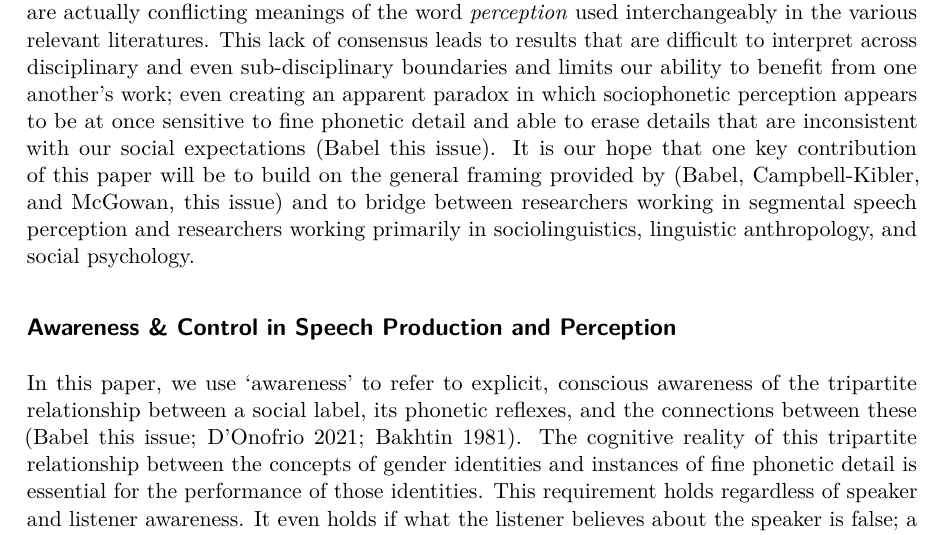
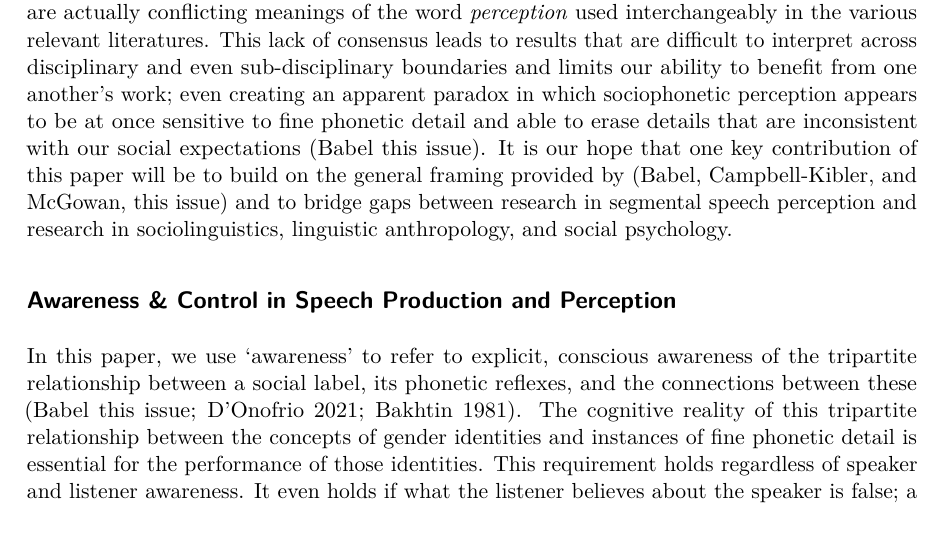
Before and after one commit to kbmcgowan/kl-km-jos-manusctipt, a LaTeX paper (_tex/index.tex): part of page 2 of 30, cut so that both start at the same text. Compiled offline with pdfLaTeX.

```diff
--- a/_tex/index.tex
+++ b/_tex/index.tex
@@ -250,10 +250,9 @@
 able to erase details that are inconsistent with our social expectations
 (Babel this issue). It is our hope that one key contribution of this
 paper will be to build on the general framing provided by (Babel,
-Campbell-Kibler, and McGowan, this issue) and to bridge between
-researchers working in segmental speech perception and researchers
-working primarily in sociolinguistics, linguistic anthropology, and
-social psychology.
+Campbell-Kibler, and McGowan, this issue) and to bridge gaps between
+research in segmental speech perception and research in
+sociolinguistics, linguistic anthropology, and social psychology.
 
 \subsection{Awareness \& Control in Speech Production and
 Perception}\label{sec-background}
```
Also changed, not shown: index.pdf, 5 other files.
